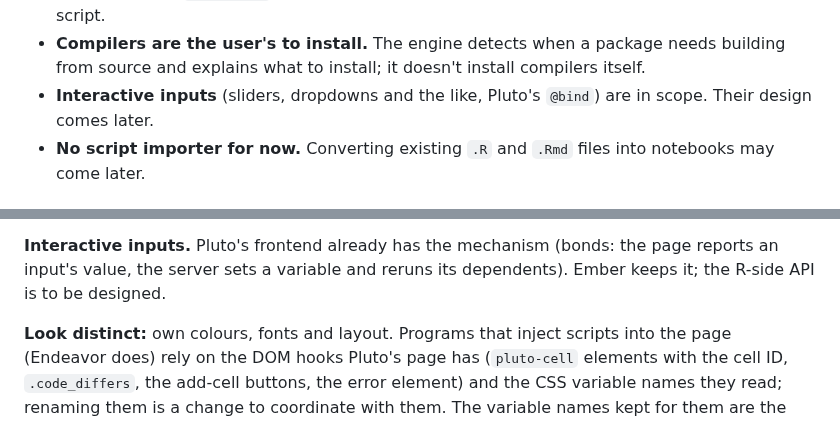
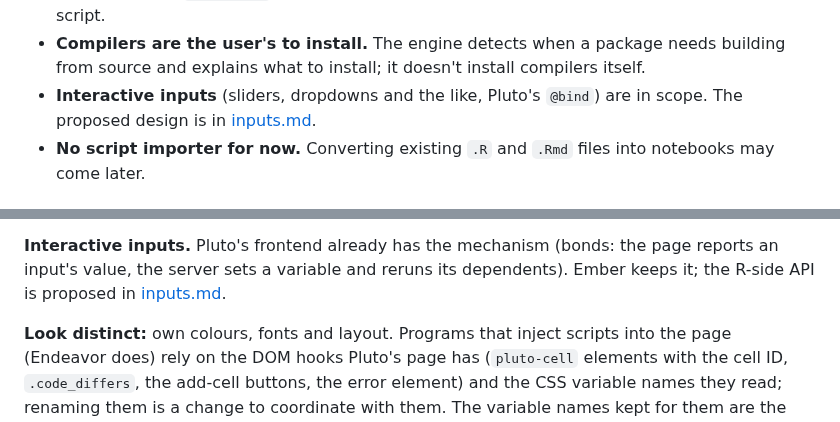
Before and after one commit to jowch/Ember, a Markdown page: docs/design.md, 2 parts joined by grey strips. Rendered like a GitHub page.

Commit message:
Interactive inputs: a design doc for #36 (function form, after PlutoUI and marimo)

```diff
--- a/docs/design.md
+++ b/docs/design.md
@@ -111,7 +111,7 @@ repository depends on them.
   needs building from source and explains what to install; it doesn't install
   compilers itself.
 - **Interactive inputs** (sliders, dropdowns and the like, Pluto's `@bind`)
-  are in scope. Their design comes later.
+  are in scope. The proposed design is in [inputs.md](inputs.md).
 - **No script importer for now.** Converting existing `.R` and `.Rmd` files
   into notebooks may come later.
 
@@ -1110,7 +1110,8 @@ HTML export (`/notebookexport`), which Endeavor uses.
 
 **Interactive inputs.** Pluto's frontend already has the mechanism (bonds:
 the page reports an input's value, the server sets a variable and reruns its
-dependents). Ember keeps it; the R-side API is to be designed.
+dependents). Ember keeps it; the R-side API is proposed in
+[inputs.md](inputs.md).
 
 **Look distinct:** own colours, fonts and layout. Programs that inject
 scripts into the page (Endeavor does) rely on the DOM hooks Pluto's page has
```
Also changed, not shown: docs/inputs.md (added, +299 -0 lines).
